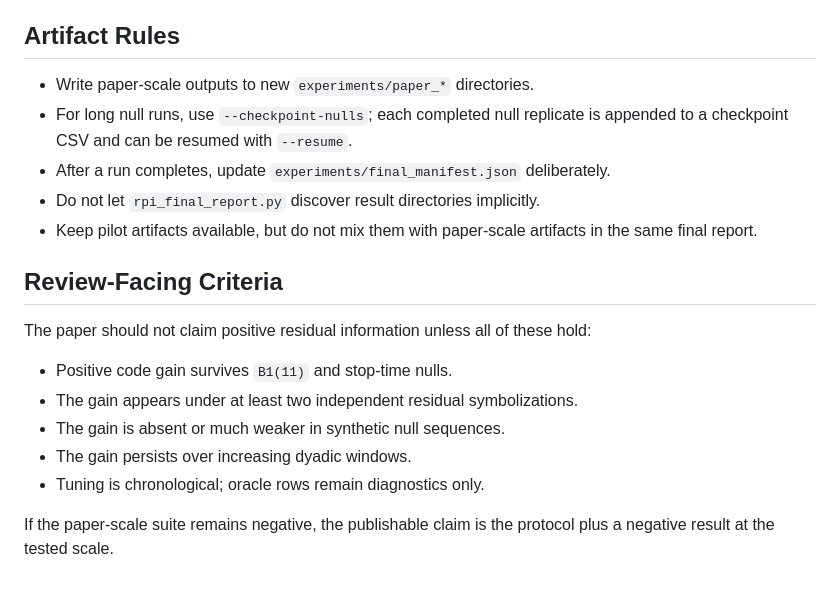
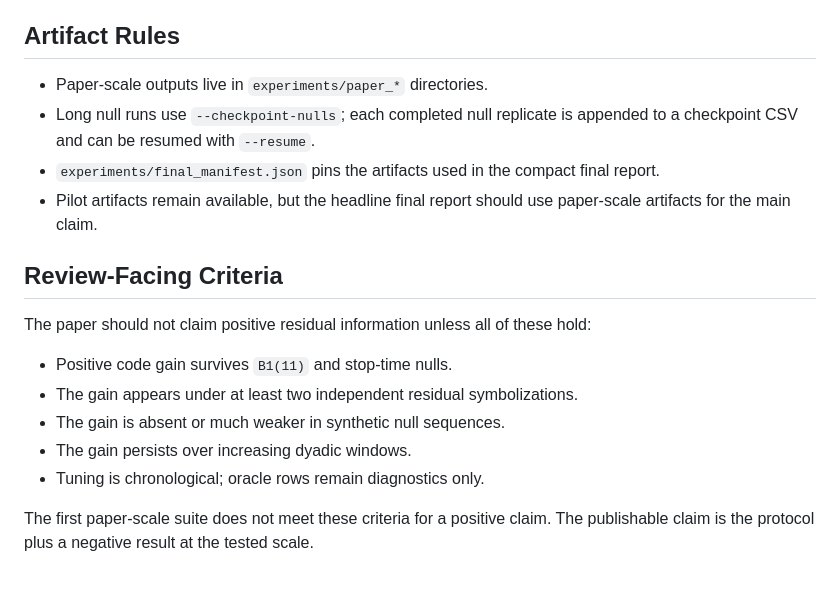
Before and after one commit to asgerof/residual-predictive-information-of-prime-gaps, a Markdown page: paper_run_plan.md, the part around one of its changes. GitHub-like rendering.

```diff
--- a/paper_run_plan.md
+++ b/paper_run_plan.md
@@ -61,12 +75,12 @@ Do not run this interactively under a 20 minute budget.
 ## Artifact Rules
 
-- Write paper-scale outputs to new `experiments/paper_*` directories.
-- For long null runs, use `--checkpoint-nulls`; each completed null replicate
-  is appended to a checkpoint CSV and can be resumed with `--resume`.
-- After a run completes, update `experiments/final_manifest.json` deliberately.
-- Do not let `rpi_final_report.py` discover result directories implicitly.
-- Keep pilot artifacts available, but do not mix them with paper-scale
-  artifacts in the same final report.
+- Paper-scale outputs live in `experiments/paper_*` directories.
+- Long null runs use `--checkpoint-nulls`; each completed null replicate is
+  appended to a checkpoint CSV and can be resumed with `--resume`.
+- `experiments/final_manifest.json` pins the artifacts used in the compact
+  final report.
+- Pilot artifacts remain available, but the headline final report should use
+  paper-scale artifacts for the main claim.
 
 ## Review-Facing Criteria
 
@@ -79,5 +93,6 @@ hold:
 - The gain persists over increasing dyadic windows.
 - Tuning is chronological; oracle rows remain diagnostics only.
 
-If the paper-scale suite remains negative, the publishable claim is the
-protocol plus a negative result at the tested scale.
+The first paper-scale suite does not meet these criteria for a positive claim.
+The publishable claim is the protocol plus a negative result at the tested
+scale.
```
Also changed, not shown: other parts of paper_run_plan.md (+52 -38 lines).
